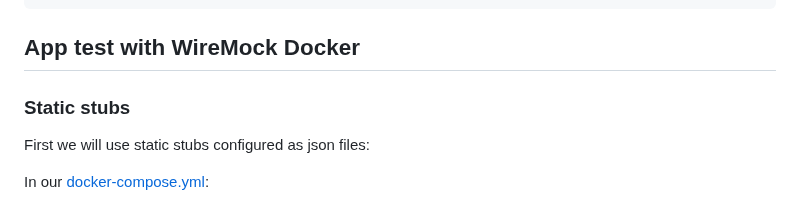
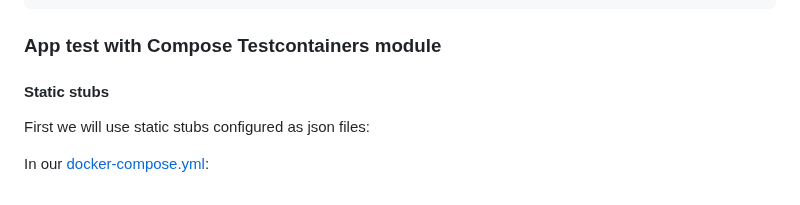
Before and after one commit to rogervinas/wiremock-testing, a Markdown page: README.md, the part around one of its changes. Drawn GitHub-style.

````diff
--- a/README.md
+++ b/README.md
@@ -294,9 +300,9 @@ class AppShouldWithTwoWireMockExtensions {
 }
 ```
 
-## App test with WireMock Docker
+### App test with Compose Testcontainers module
 
-### Static stubs
+#### Static stubs
 
 First we will use static stubs configured as json files:
 
````
Also changed, not shown: other parts of README.md (+60 -16 lines), doc/WireMockDockerTest.png, 5 other files.
